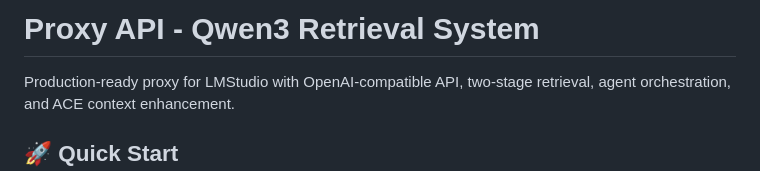
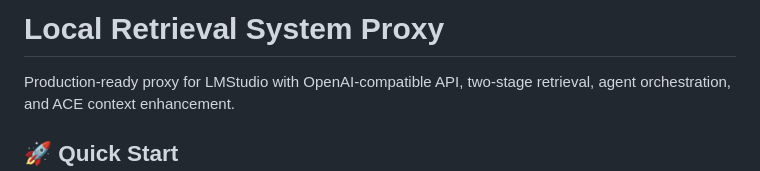
Before and after one commit to Zakarialabib/local-rag-ai-proxy, a Markdown page: README.md, the part around the change. Drawn GitHub-style.

```diff
--- a/README.md
+++ b/README.md
@@ -1,4 +1,4 @@
-# Proxy API - Qwen3 Retrieval System
+# Local Retrieval System Proxy
 
 Production-ready proxy for LMStudio with OpenAI-compatible API, two-stage retrieval, agent orchestration, and ACE context enhancement.
 
```
